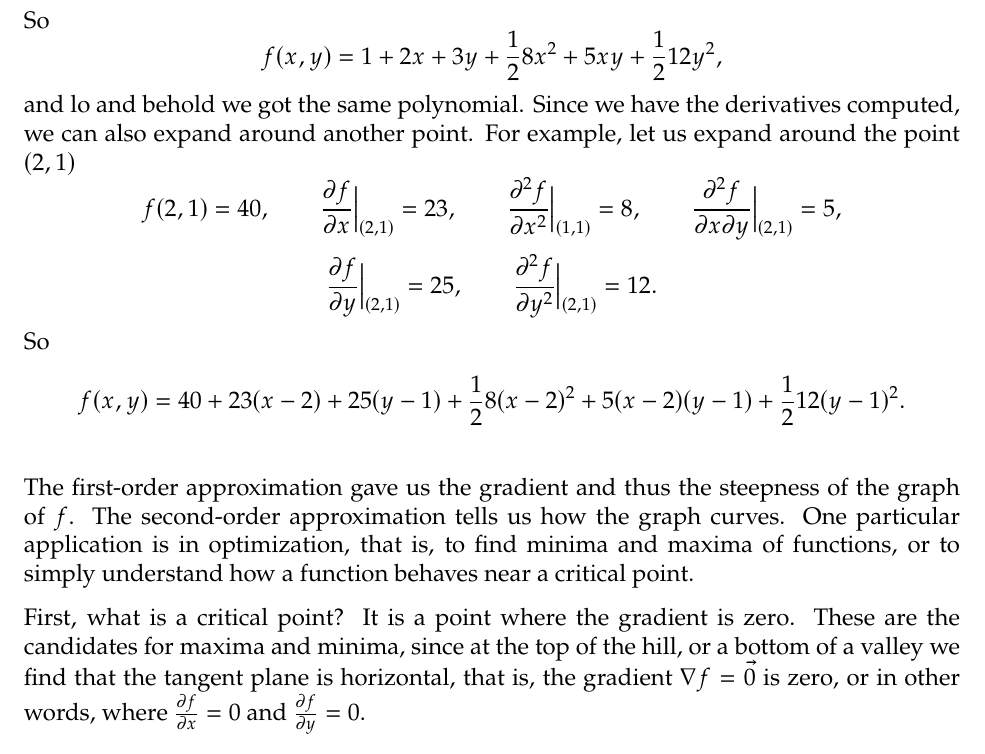
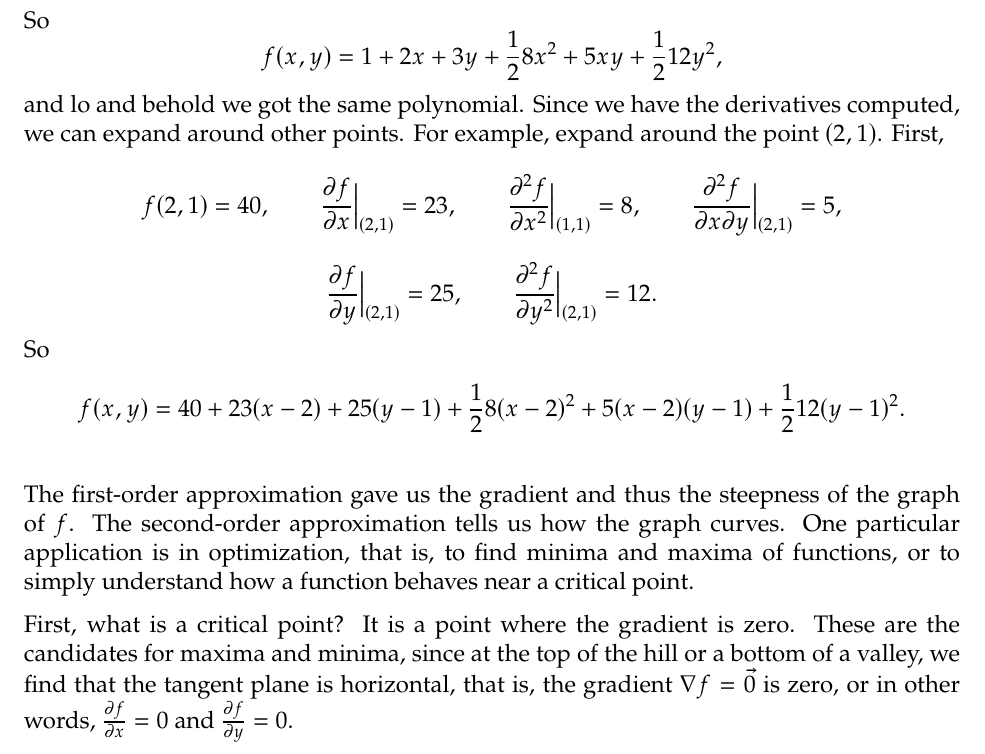
Before and after one commit to jirilebl/A-Practical-Guide-to-the-Hessian, a LaTeX document (main.tex): part of page 2 of 15, cut so that both start at the same text. Compiled offline with pdfLaTeX.

Commit message:
Updates from Overleaf

```diff
--- a/main.tex
+++ b/main.tex
@@ -25,6 +25,9 @@
 \newcommand{\abs}[1]{\left\lvert {#1} \right\rvert}
 \newcommand{\snorm}[1]{\lVert {#1} \rVert}
 \newcommand{\sabs}[1]{\lvert {#1} \rvert}
+
+% discourage pagebreak at end of display, put before \end{equation}
+\newcommand{\avoidbreak}{\postdisplaypenalty=100}
 
 \title{A Practical Guide to the Hessian}
 \author{Ji\v{r}\'i Lebl}
@@ -135,8 +138,8 @@ So
 f(x,y) = 1 + 2 x + 3 y + \frac{1}{2} 8 x^2 + 5 xy + \frac{1}{2} 12 y^2 ,
 \]
 and lo and behold we got the same polynomial.
-Since we have the derivatives computed, we can also expand around another
-point.  For example, let us expand around the point $(2,1)$
+Since we have the derivatives computed, we can expand around other
+points.  For example, expand around the point $(2,1)$.  First,
 \[
 f(2,1) = 40, \qquad
 \frac{\partial f}{\partial x}\Big|_{(2,1)} = 23, \qquad
@@ -163,9 +166,9 @@ function behaves near a critical point.
 
 First, what is a critical point?  It is a point where the gradient is zero.
 These are the candidates for maxima and minima, since at the top of the
-hill, or a bottom of a valley we find that the tangent plane is horizontal,
+hill or a bottom of a valley, we find that the tangent plane is horizontal,
 that is, the gradient $\nabla f = \vv{0}$ is zero,
-or in other words, where
+or in other words,
 $\frac{\partial f}{\partial x} = 0$ and
 $\frac{\partial f}{\partial y} = 0$.
 
```
Also changed, not shown: main.tex (1 more changed lines).
